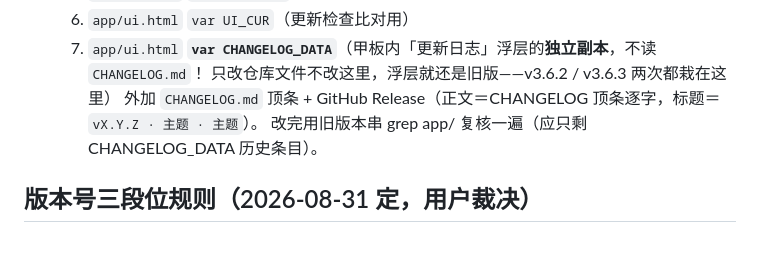
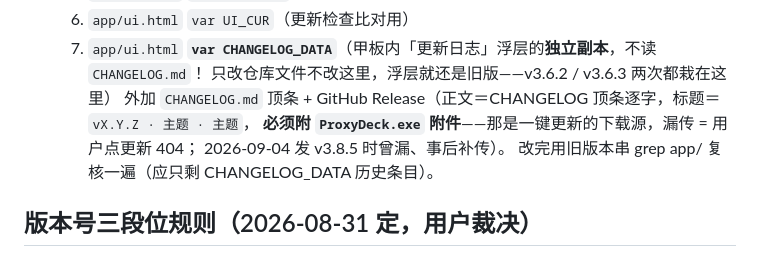
Before and after one commit to Amer-CN/proxydeck, a Markdown page: CLAUDE.md, the part around the change. Rendered like a GitHub page.

Commit message:
docs: 发版清单补「GitHub Release 必须附 exe 附件」——一键更新下载源，v3.8.5 曾漏

```diff
--- a/CLAUDE.md
+++ b/CLAUDE.md
@@ -40,7 +40,9 @@ ProxyDeck.exe        ← 唯一主程序，双击即用
   6. `app/ui.html` `var UI_CUR`（更新检查比对用）
   7. `app/ui.html` **`var CHANGELOG_DATA`**（甲板内「更新日志」浮层的**独立副本**，不读 `CHANGELOG.md`！
      只改仓库文件不改这里，浮层就还是旧版——v3.6.2 / v3.6.3 两次都栽在这里）
-  外加 `CHANGELOG.md` 顶条 + GitHub Release（正文＝CHANGELOG 顶条逐字，标题＝`vX.Y.Z · 主题 · 主题`）。
+  外加 `CHANGELOG.md` 顶条 + GitHub Release（正文＝CHANGELOG 顶条逐字，标题＝`vX.Y.Z · 主题 · 主题`，
+  **必须附 `ProxyDeck.exe` 附件**——那是一键更新的下载源，漏传 = 用户点更新 404；
+  2026-09-04 发 v3.8.5 时曾漏、事后补传）。
   改完用旧版本串 grep app/ 复核一遍（应只剩 CHANGELOG_DATA 历史条目）。
 
 ## 版本号三段位规则（2026-08-31 定，用户裁决）
```
